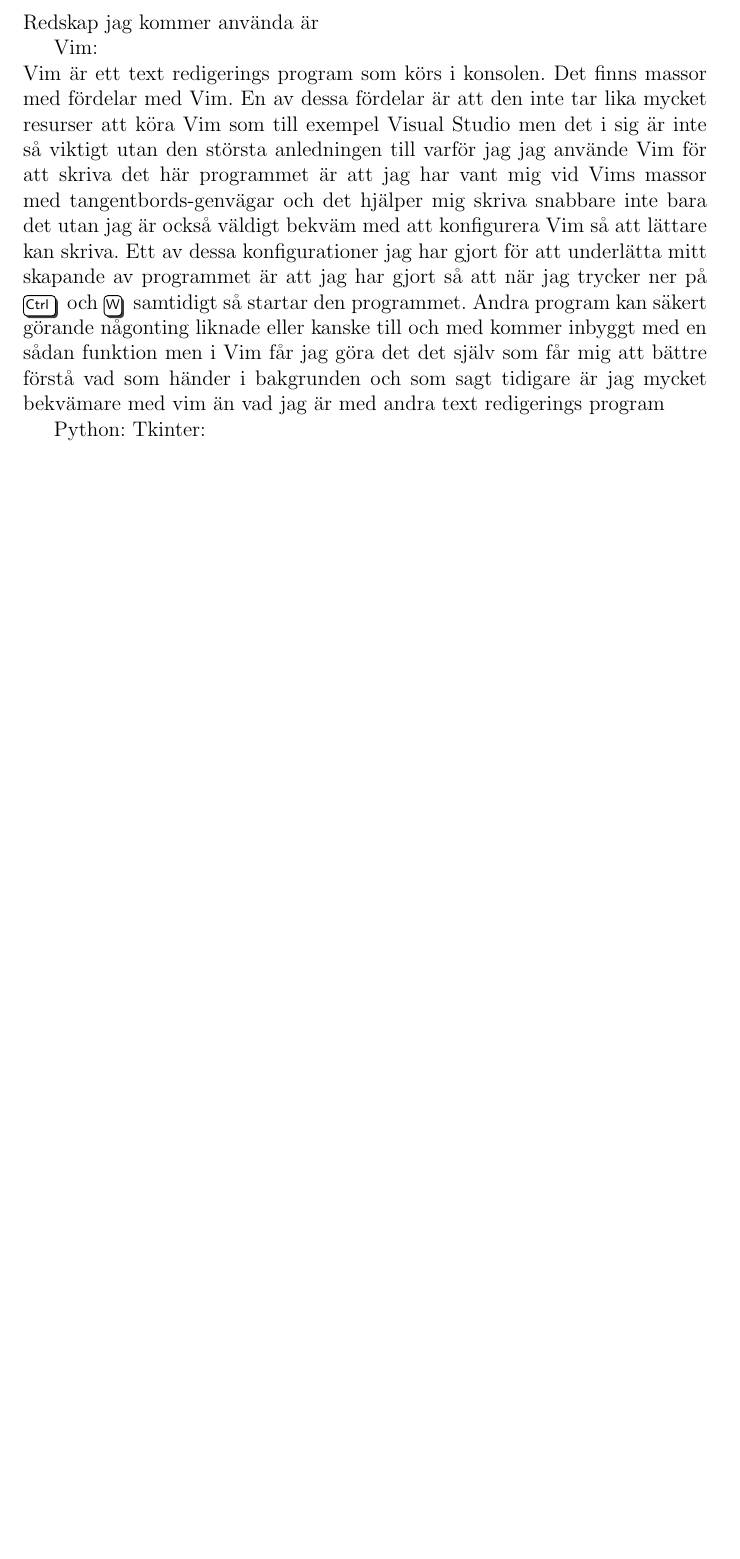
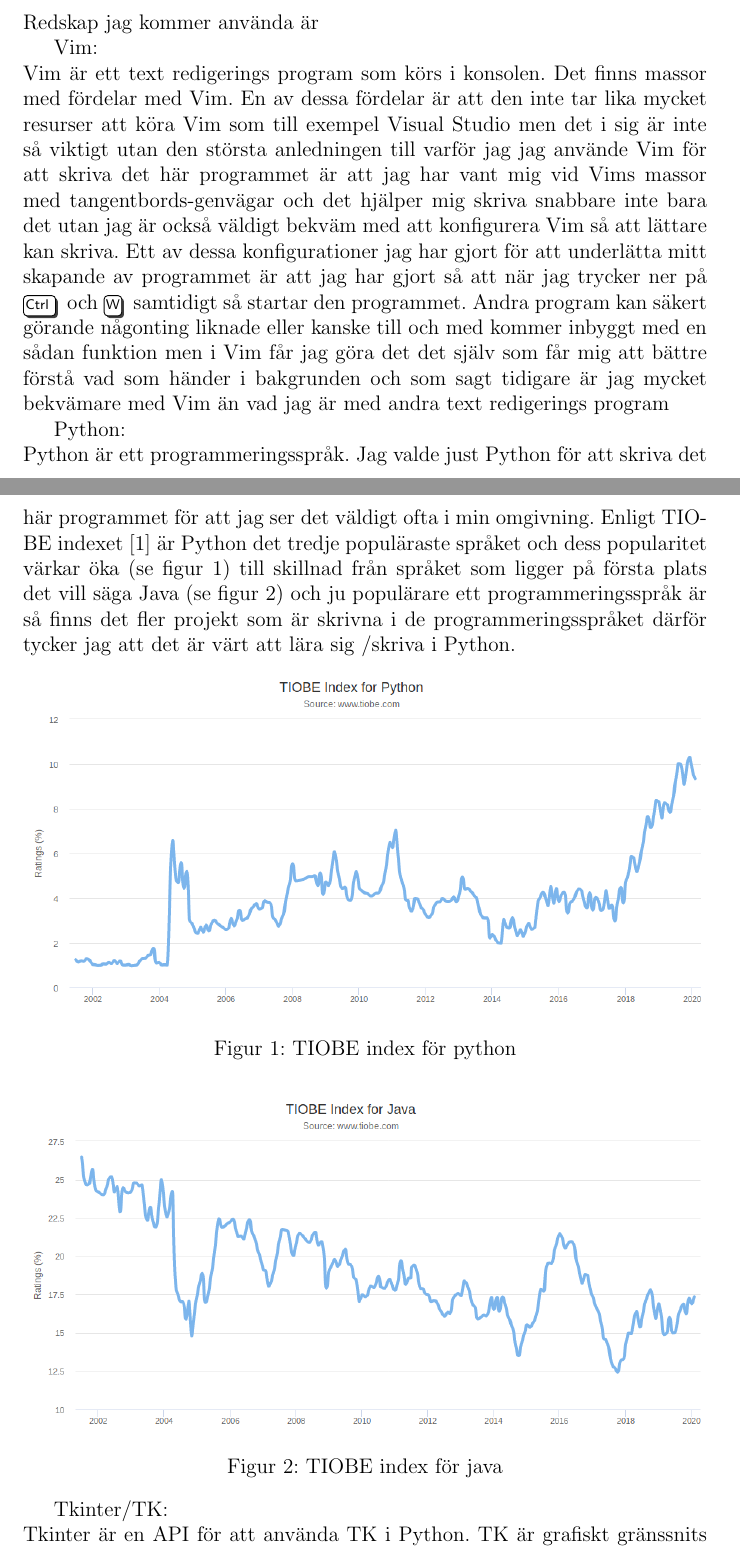
Before and after one commit to samkdt/kassa, a LaTeX paper (raport/main.tex): part of page 4 of 5 before the commit and two parts of pages 4 and 5 of 7 after it, the two joined at a grey line, cut so that both start at the same text, the shorter picture padded with empty space. Compiled offline with pdfLaTeX.

Commit message:
har skrivit lite på metoden

```diff
--- a/raport/main.tex
+++ b/raport/main.tex
@@ -1,8 +1,9 @@
 \documentclass[a4paper, 12pt]{article}
 \usepackage[utf8]{inputenc}
 \usepackage[english,swedish]{babel}
-\usepackage[backend=biber]{biblatex}
-\addbibresource{kallor.bib}
+\usepackage{cite}
+%\usepackage[backend=bibtex]{biblatex}
+%\addbibresource{kallor.bib}
 %\usepackage{times}
 
 \usepackage{tikz}
@@ -64,12 +65,34 @@ Vim:\\
 Vim är ett text redigerings program som körs i konsolen.
 Det finns massor med fördelar med Vim.
 En av dessa fördelar är att den inte tar lika mycket resurser att köra Vim som till exempel Visual Studio men det i sig är inte så viktigt utan den största anledningen till varför jag jag använde Vim för att skriva det här programmet är att jag har vant mig vid Vims massor med tangentbords-genvägar och det hjälper mig skriva snabbare inte bara det utan jag är också väldigt bekväm med att konfigurera Vim så att lättare kan skriva.
-Ett av dessa konfigurationer jag har gjort för att underlätta mitt skapande av programmet är att jag har gjort så att när jag trycker ner på \key{Ctrl } och \key{W} samtidigt så startar den programmet. Andra program kan säkert görande någonting liknade eller kanske till och med kommer inbyggt med en sådan funktion men i Vim får jag göra det det själv som får mig att bättre förstå vad som händer i bakgrunden och som sagt tidigare är jag mycket bekvämare med vim än vad jag är med andra text redigerings program
+Ett av dessa konfigurationer jag har gjort för att underlätta mitt skapande av programmet är att jag har gjort så att när jag trycker ner på \key{Ctrl } och \key{W} samtidigt så startar den programmet. Andra program kan säkert görande någonting liknade eller kanske till och med kommer inbyggt med en sådan funktion men i Vim får jag göra det det själv som får mig att bättre förstå vad som händer i bakgrunden och som sagt tidigare är jag mycket bekvämare med Vim än vad jag är med andra text redigerings program
 
 
-Python:
+Python:\\
 % läs mer om TIOBE
-Tkinter:
+% läs https://medium.com/@mindfiresolutions.usa/python-7-important-reasons-why-you-should-use-python-5801a98a0d0b
+Python är ett programmeringsspråk.
+Jag valde just Python för att skriva det här programmet för att jag ser det väldigt ofta i min omgivning.
+Enligt TIOBE indexet \cite{TIOBE} är Python det tredje populäraste språket och dess popularitet värkar öka (se figur \ref{fig:index_python}) till skillnad från språket som ligger på första plats det vill säga Java (se figur \ref{fig:index_java}) och ju populärare ett programmeringsspråk är så finns det fler projekt som är skrivna i de programmeringsspråket därför tycker jag att det är värt att lära sig /skriva i  Python.
+
+
+\begin{figure}[h!]
+  \includegraphics[width=\linewidth]{img/TIOBE_python.png}
+  \caption{TIOBE index för python}
+  \label{fig:index_python}
+\end{figure}
+\begin{figure}[h!]
+  \includegraphics[width=\linewidth]{img/TIOBE_java.png}
+  \caption{TIOBE index för java}
+  \label{fig:index_java}
+\end{figure}
+
+
+Tkinter/TK:\\
+Tkinter är en API för att använda TK i Python.
+TK är grafiskt gränssnits verktyg som fungerar på Windows, MacOS och Linux.
+Jag valde Tkinter på grund av att den fungerar på dom vanligare operativsystemen
+Tkinter kommer
 
 FPDF:
 
```
Also changed, not shown: raport/main-blx.bib (added, +11 -0 lines), raport/main.bib (added, +7 -0 lines), raport/img/TIOBE_java.png (added), raport/img/TIOBE_python.png (added), raport/main.pdf, raport/main.tex (5 more changed lines).
